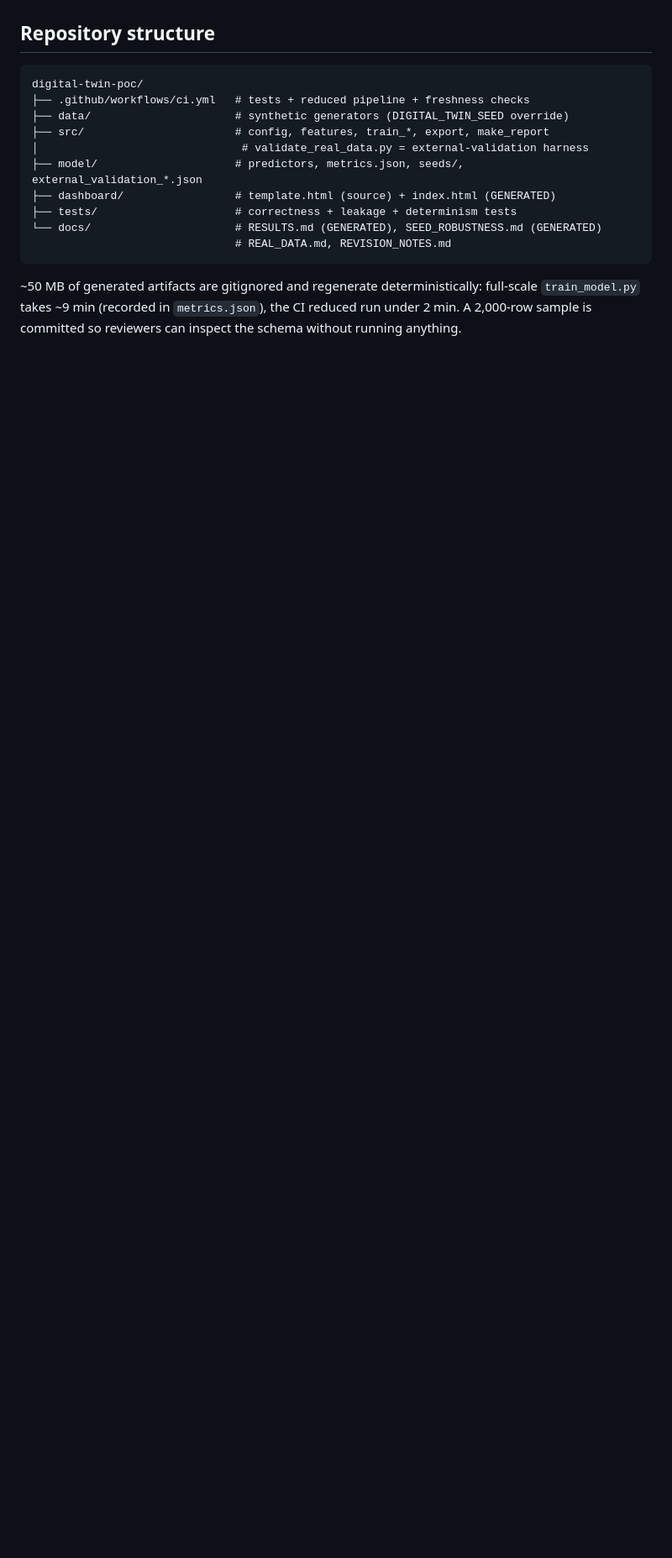
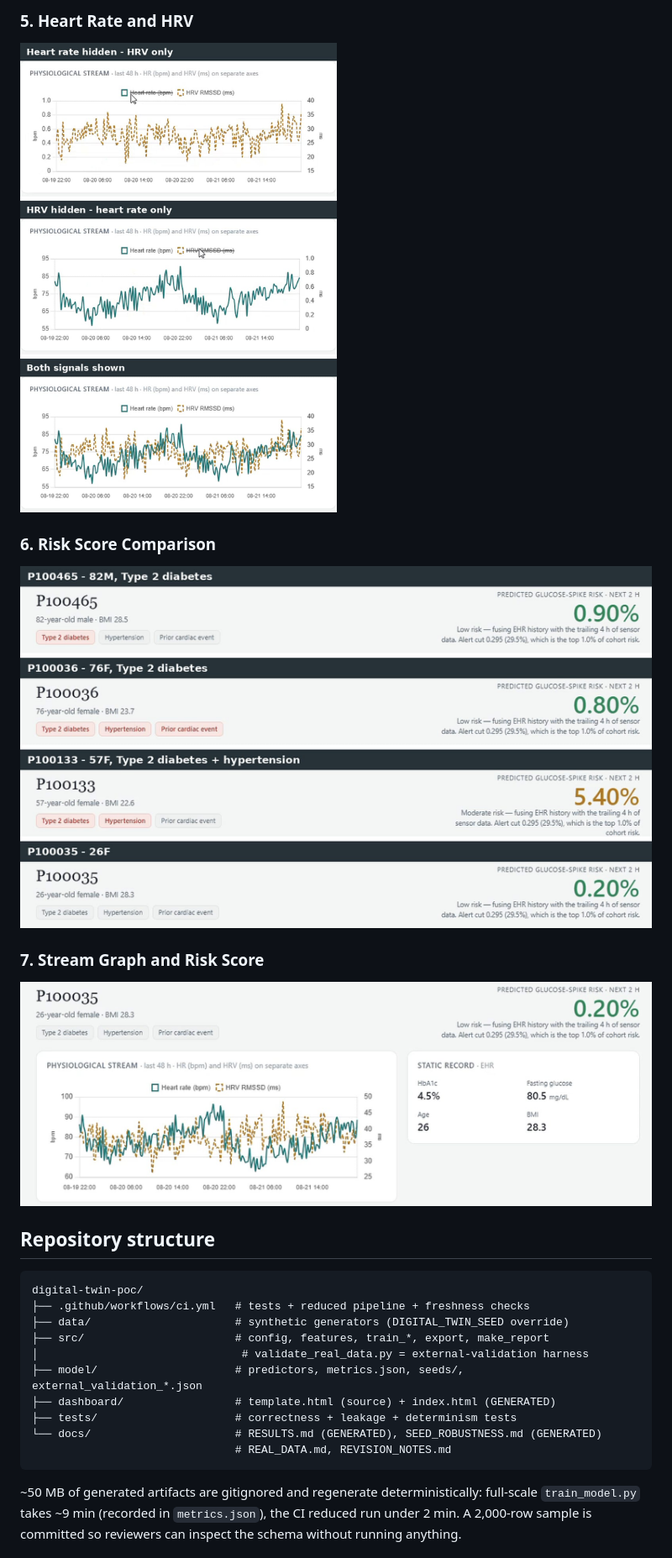
Before and after one commit to manalipatil23/Digital_Twin_Project, a Markdown page: README.md, the part around one of its changes. Shown at 84% size. GitHub-like rendering; blank space fills up the shorter version.

Commit message:
Project dashboard and visualizations section added
Added project dashboard visualizations with images.

````diff
--- a/README.md
+++ b/README.md
@@ -249,3 +263,12 @@ alert rate stated, and a synthetic-data / not-for-clinical-use banner.
+### 5. Heart Rate and HRV
+![Heart Rate](images/HRV_Heart_rate.jpeg)
+
+### 6. Risk Score Comparison
+![Risk Score](images/Risk_score_compared.jpeg)
+
+### 7. Stream Graph and Risk Score
+![Stream Graph](images/Stream_graph_and_risk_score.jpeg)
+
 ## Repository structure
 
 ```
````
Also changed, not shown: other parts of README.md (+14 -0 lines).
